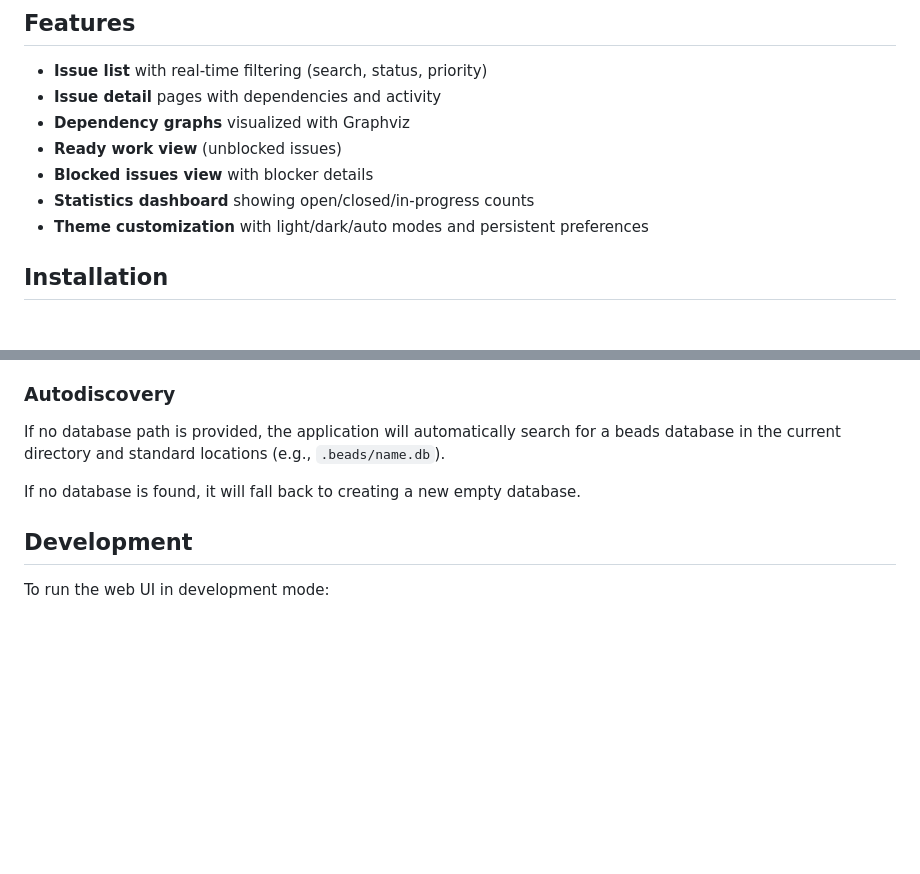
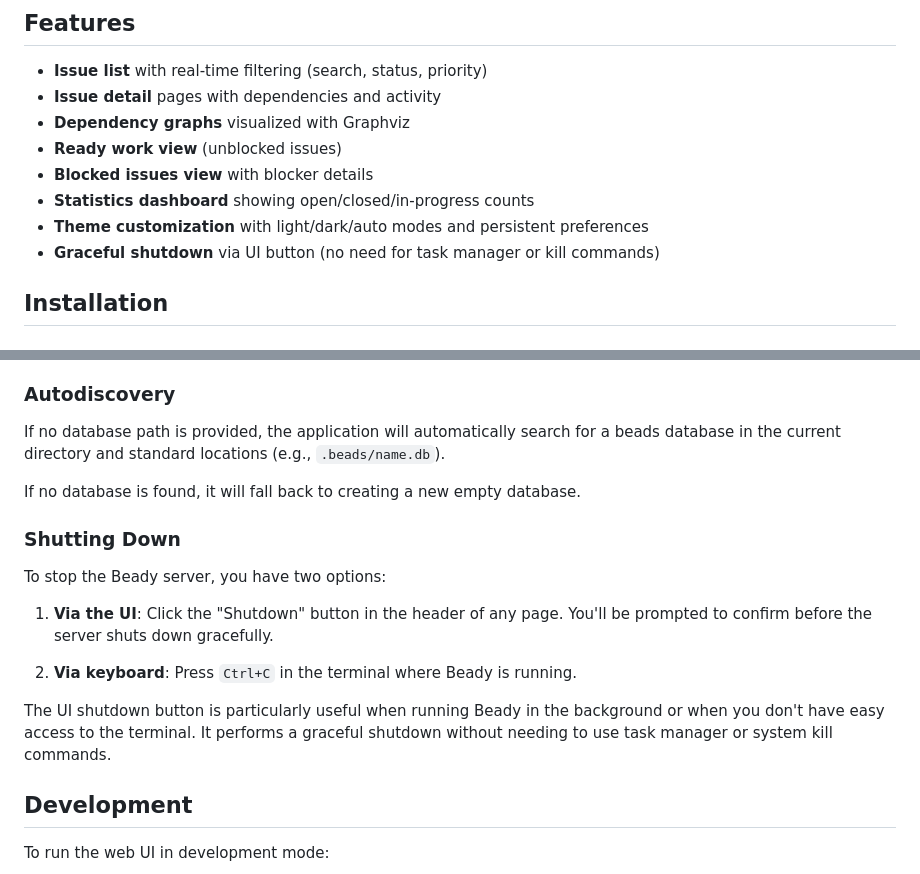
Before and after one commit to maphew/beads-ui, a Markdown page: README.md, 2 parts joined by grey strips. Rendered like a GitHub page; blank space fills up the shorter version.

Commit message:
docs: document graceful shutdown feature
Add shutdown feature to features list and create dedicated section
explaining how to use both UI and keyboard shutdown methods.

🤖 Generated with [Claude Code](https://claude.com/claude-code)

Co-Authored-By: Claude <noreply@anthropic.com>

```diff
--- a/README.md
+++ b/README.md
@@ -25,6 +25,7 @@ _--> Also see [mantoni/beads-ui](https://github.com/mantoni/beads-ui from @manto
 - **Blocked issues view** with blocker details
 - **Statistics dashboard** showing open/closed/in-progress counts
 - **Theme customization** with light/dark/auto modes and persistent preferences
+- **Graceful shutdown** via UI button (no need for task manager or kill commands)
 
 ## Installation
 
@@ -107,6 +108,16 @@ If no database path is provided, the application will automatically search for a
 
 If no database is found, it will fall back to creating a new empty database.
 
+### Shutting Down
+
+To stop the Beady server, you have two options:
+
+1. **Via the UI**: Click the "Shutdown" button in the header of any page. You'll be prompted to confirm before the server shuts down gracefully.
+
+2. **Via keyboard**: Press `Ctrl+C` in the terminal where Beady is running.
+
+The UI shutdown button is particularly useful when running Beady in the background or when you don't have easy access to the terminal. It performs a graceful shutdown without needing to use task manager or system kill commands.
+
 ## Development
 
 To run the web UI in development mode:
```
